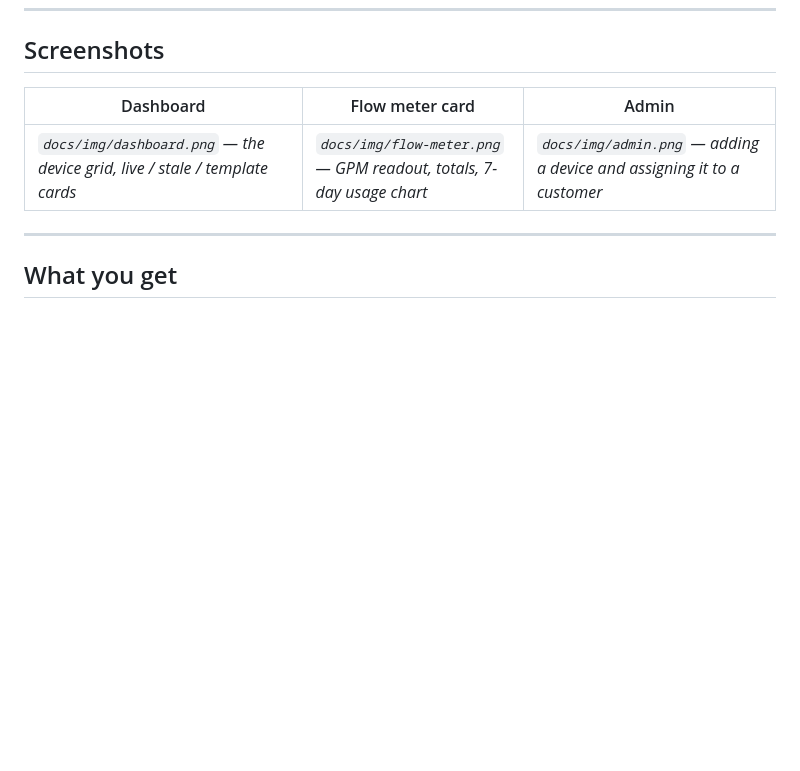
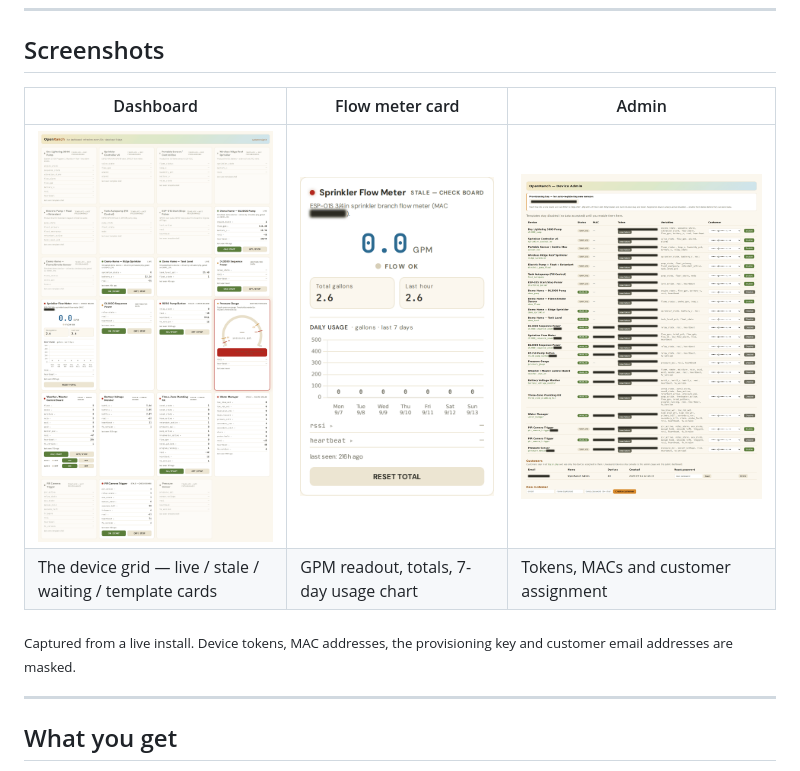
Before and after one commit to thewildfirewatchdog/openranch, a Markdown page: README.md, the part around one of its changes. Drawn GitHub-style; pictures changed too: docs/img/admin.png (added), docs/img/dashboard.png (added), docs/img/flow-meter.png (added); blank space fills up the shorter version.

Commit message:
Add screenshots
Real captures from the live install at 1440x900, replacing the README
placeholders so docs/img/dashboard.png, flow-meter.png and admin.png
resolve.

Masked before capture (redacted in the DOM, so the secrets were never
rendered): device tokens, the provisioning key, MAC addresses, customer
email addresses, and the MAC-derived hex tails in device slugs.

The mirror banner ("view only — controlled from <internal system>") is
suppressed in the dashboard capture: is_mirrored is specific to that
deployment and is not part of this release, so showing it would
advertise behaviour this code does not have.

Co-Authored-By: Claude Opus 5 (1M context) <noreply@anthropic.com>
Claude-Session: https://claude.ai/code/session_019Q8cmfThgBc1Rsj7sjg36Z

```diff
--- a/README.md
+++ b/README.md
@@ -53,6 +51,10 @@ Sensors that work with OpenRanch: https://remotecontrolranch.com
 | Dashboard | Flow meter card | Admin |
 |---|---|---|
-| _`docs/img/dashboard.png` — the device grid, live / stale / template cards_ | _`docs/img/flow-meter.png` — GPM readout, totals, 7-day usage chart_ | _`docs/img/admin.png` — adding a device and assigning it to a customer_ |
+| [![Dashboard](docs/img/dashboard.png)](docs/img/dashboard.png) | [![Flow meter card](docs/img/flow-meter.png)](docs/img/flow-meter.png) | [![Admin](docs/img/admin.png)](docs/img/admin.png) |
+| The device grid — live / stale / waiting / template cards | GPM readout, totals, 7-day usage chart | Tokens, MACs and customer assignment |
+
+<sub>Captured from a live install. Device tokens, MAC addresses, the provisioning
+key and customer email addresses are masked.</sub>
 
 ---
 
```
Also changed, not shown: other parts of README.md (+0 -2 lines), docs/img/README.md (+3 -0 lines), docs/img/homepage.png (added).
